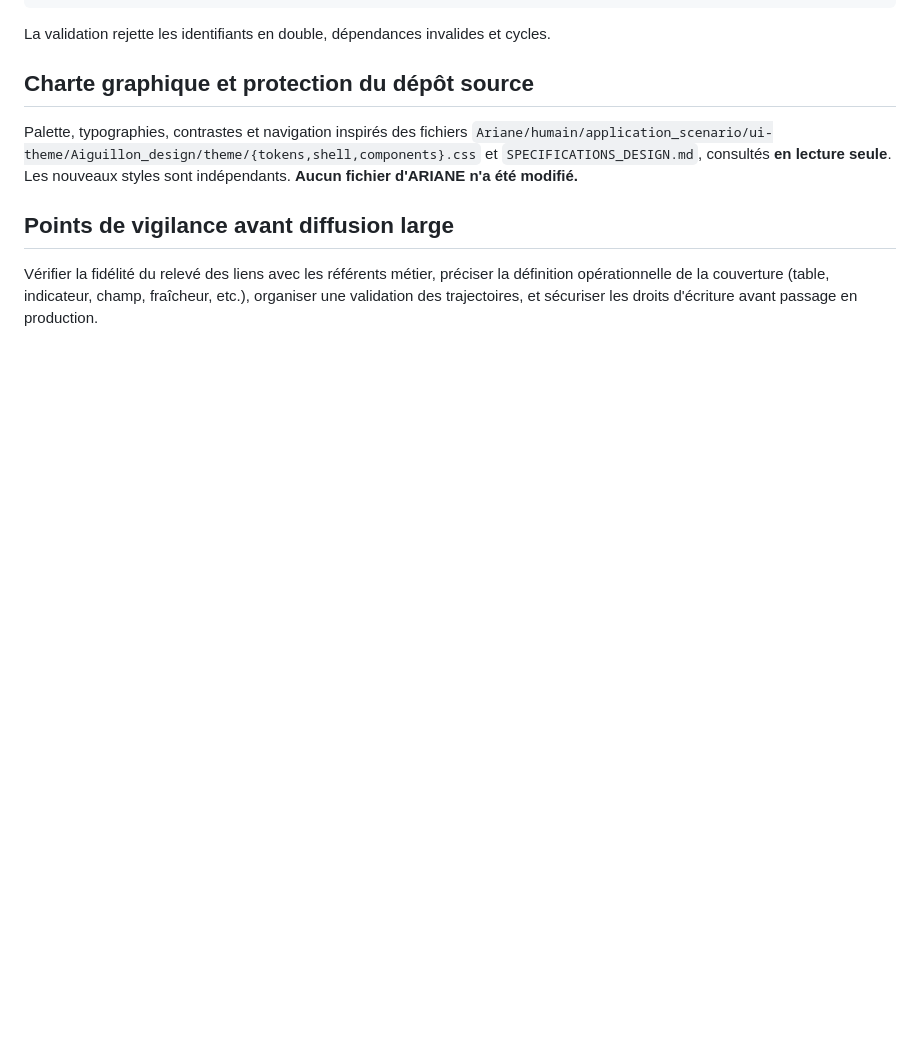
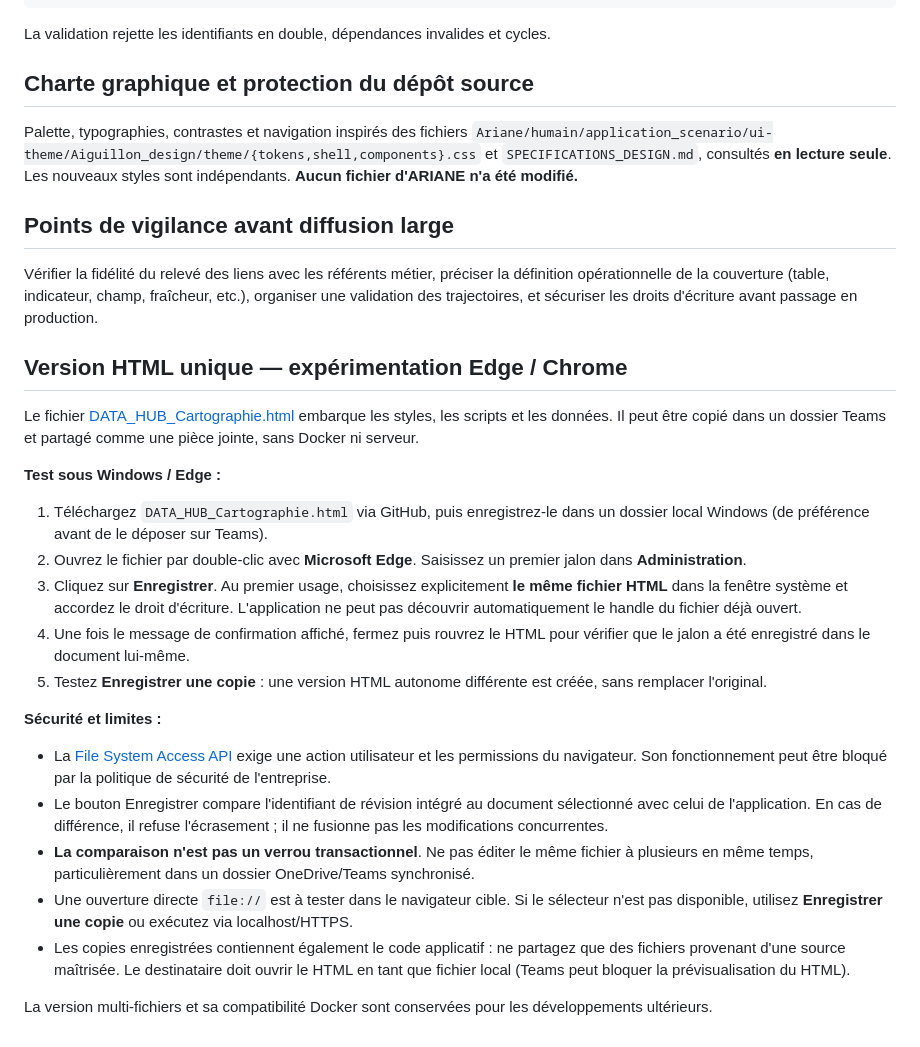
Before and after one commit to mkaldiAc/Data_Hub_Cartographie, a Markdown page: README.md, the part around the change. Rendered like a GitHub page; blank space fills up the shorter version.

Commit message:
Décrire le test Edge de sauvegarde HTML autonome

```diff
--- a/README.md
+++ b/README.md
@@ -78,3 +78,24 @@ Palette, typographies, contrastes et navigation inspirés des fichiers `Ariane/h
 ## Points de vigilance avant diffusion large
 
 Vérifier la fidélité du relevé des liens avec les référents métier, préciser la définition opérationnelle de la couverture (table, indicateur, champ, fraîcheur, etc.), organiser une validation des trajectoires, et sécuriser les droits d'écriture avant passage en production.
+
+## Version HTML unique — expérimentation Edge / Chrome
+
+Le fichier [DATA_HUB_Cartographie.html](./DATA_HUB_Cartographie.html) embarque les styles, les scripts et les données. Il peut être copié dans un dossier Teams et partagé comme une pièce jointe, sans Docker ni serveur.
+
+**Test sous Windows / Edge :**
+
+1. Téléchargez `DATA_HUB_Cartographie.html` via GitHub, puis enregistrez-le dans un dossier local Windows (de préférence avant de le déposer sur Teams).
+2. Ouvrez le fichier par double-clic avec **Microsoft Edge**. Saisissez un premier jalon dans **Administration**.
+3. Cliquez sur **Enregistrer**. Au premier usage, choisissez explicitement **le même fichier HTML** dans la fenêtre système et accordez le droit d'écriture. L'application ne peut pas découvrir automatiquement le handle du fichier déjà ouvert.
+4. Une fois le message de confirmation affiché, fermez puis rouvrez le HTML pour vérifier que le jalon a été enregistré dans le document lui-même.
+5. Testez **Enregistrer une copie** : une version HTML autonome différente est créée, sans remplacer l'original.
+
+**Sécurité et limites :**
+- La [File System Access API](https://developer.mozilla.org/en-US/docs/Web/API/Window/showOpenFilePicker) exige une action utilisateur et les permissions du navigateur. Son fonctionnement peut être bloqué par la politique de sécurité de l'entreprise.
+- Le bouton Enregistrer compare l'identifiant de révision intégré au document sélectionné avec celui de l'application. En cas de différence, il refuse l'écrasement ; il ne fusionne pas les modifications concurrentes.
+- **La comparaison n'est pas un verrou transactionnel**. Ne pas éditer le même fichier à plusieurs en même temps, particulièrement dans un dossier OneDrive/Teams synchronisé.
+- Une ouverture directe `file://` est à tester dans le navigateur cible. Si le sélecteur n'est pas disponible, utilisez **Enregistrer une copie** ou exécutez via localhost/HTTPS.
+- Les copies enregistrées contiennent également le code applicatif : ne partagez que des fichiers provenant d'une source maîtrisée. Le destinataire doit ouvrir le HTML en tant que fichier local (Teams peut bloquer la prévisualisation du HTML).
+
+La version multi-fichiers et sa compatibilité Docker sont conservées pour les développements ultérieurs.
```
